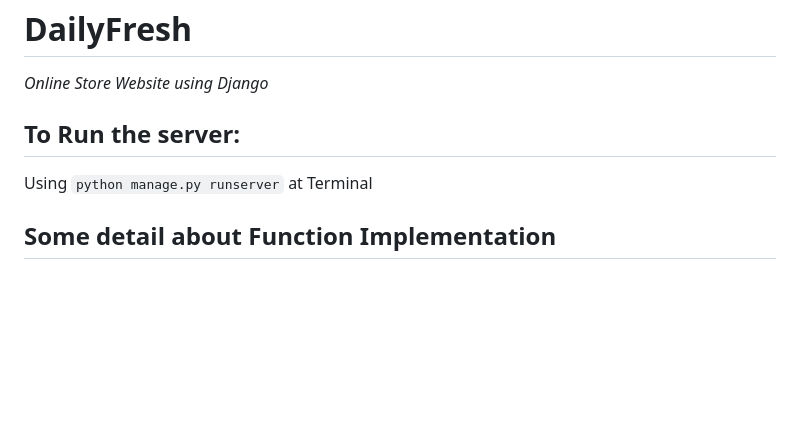
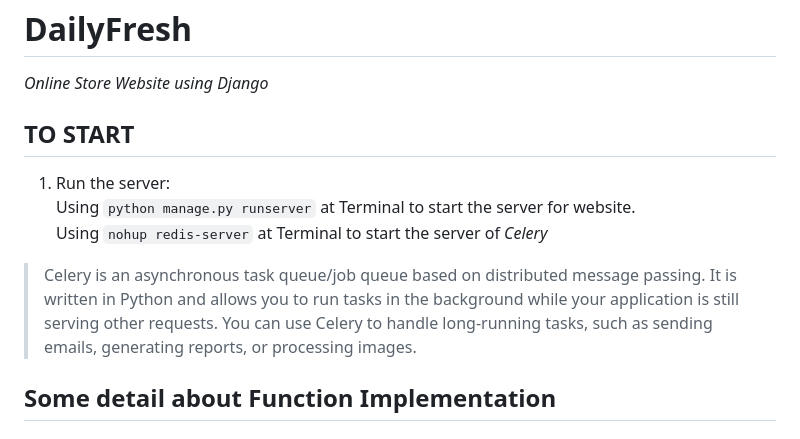
Before and after one commit to Luchanaaaaa/DailyFresh, a Markdown page: README.md, the part around the change. GitHub-like rendering; blank space fills up the shorter version.

```diff
--- a/README.md
+++ b/README.md
@@ -1,8 +1,11 @@
 # DailyFresh
 *Online Store Website using Django*
 
-## To Run the server:
-Using `python manage.py runserver` at Terminal
+## TO START
+1. Run the server:
+Using `python manage.py runserver` at Terminal to start the server for website.
+Using `nohup redis-server` at Terminal to start the server of *Celery*
+>Celery is an asynchronous task queue/job queue based on distributed message passing. It is written in Python and allows you to run tasks in the background while your application is still serving other requests. You can use Celery to handle long-running tasks, such as sending emails, generating reports, or processing images.
 
 ## Some detail about Function Implementation
 ### 1. [Send active email after registion](#anchor)
```
